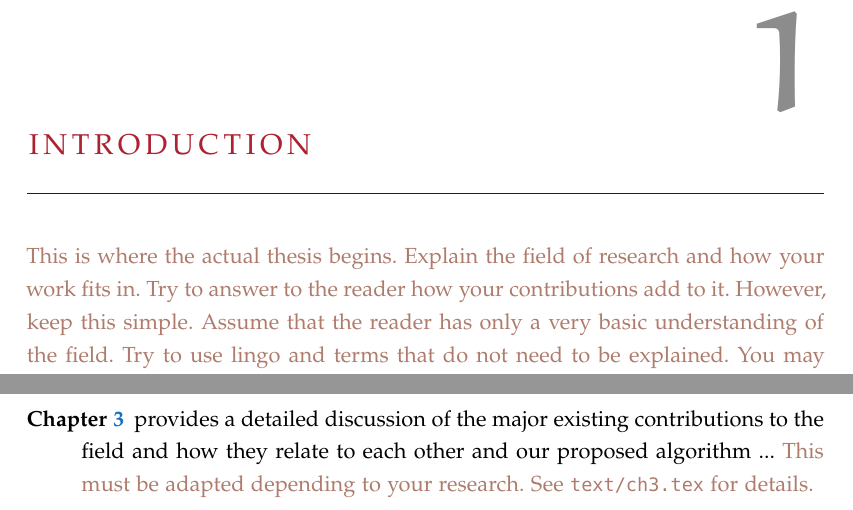
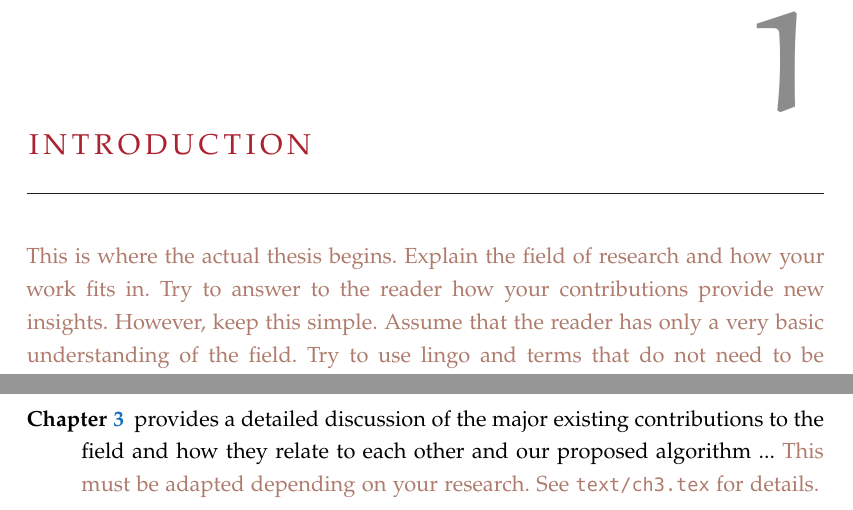
Before and after one commit to bashimao/ltu-thesis, a LaTeX thesis (thesis.tex, which reads text/ch1.tex): two parts of page 16 of 30, joined at a grey line, cut so that both start at the same text. Compiled offline with pdfLaTeX; a missing font is replaced by an installed copy or a similar font.

Commit message:
Corrected a couple of typos.

```diff
--- a/text/ch1.tex
+++ b/text/ch1.tex
@@ -1,4 +1,4 @@
-\hinttext{This is where the actual thesis begins. Explain the field of research and how your work fits in. Try to answer to the reader how your contributions add to it. However, keep this simple. Assume that the reader has only a very basic understanding of the field. Try to use lingo and terms that do not need to be explained. You may use forward references. But use them sparingly. You do not want the reader to frequently flip ahead 100 pages!}
+\hinttext{This is where the actual thesis begins. Explain the field of research and how your work fits in. Try to answer to the reader how your contributions provide new insights. However, keep this simple. Assume that the reader has only a very basic understanding of the field. Try to use lingo and terms that do not need to be explained. You may use forward references. But use them sparingly. You do not want the reader to frequently flip ahead 100 pages!}
 
 
 \section{Contributions}
@@ -25,5 +25,5 @@ The remainder of this thesis is organized as follows. \hinttext{Note: Depending
 
   \item[Chapter \ref{c:Background}] provides background information relevant to the field of research. \hinttext{Provide details regarding topics and concepts that you will refer to throughout the thesis and that cannot be assumed to be already known by typical readers. A background chapter is not mandatory, but chances are that you need one. See \texttt{text/ch2.tex} for details.}
 
-  \item[Chapter \ref{c:Related-Works}] provides a detailed discussion of the major existing contributions to the field and how they relate to each other and our proposed algorithm ... \hinttext{This must be adapted depending to your research. See \texttt{text/ch3.tex} for details.}
+  \item[Chapter \ref{c:Related-Works}] provides a detailed discussion of the major existing contributions to the field and how they relate to each other and our proposed algorithm ... \hinttext{This must be adapted depending on your research. See \texttt{text/ch3.tex} for details.}
 
@@ -31,5 +31,5 @@ The remainder of this thesis is organized as follows. \hinttext{Note: Depending
 
-  \item[Chapter \ref{c:Contribution-2}] details the properties and development of the ... algorithm. \hinttext{Write at least 1-2 sentences more to give an idea what your second major contribution chapter is about. See \texttt{text/ch5.tex} for details.}
+  \item[Chapter \ref{c:Contribution-2}] details the properties and development of the ... algorithm. \hinttext{Write at least 1-2 sentences more to give readers an idea what your second major contribution chapter is about. See \texttt{text/ch5.tex} for details.}
 
   \hinttext{Expand this list if you have further contribution chapters.}
 
```
Also changed, not shown: text/ch0-abstract.tex (+1 -1 lines), text/ch0-acknowledgements.tex (+1 -1 lines), text/ch0-dedication.tex (+1 -1 lines), text/ch0-publications.tex (+1 -1 lines), text/ch3.tex (line endings or trailing spaces), text/ch1.tex (2 more changed lines).
